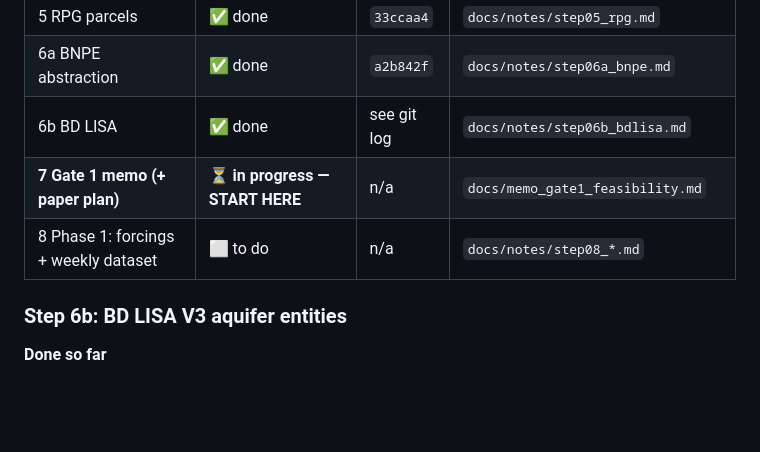
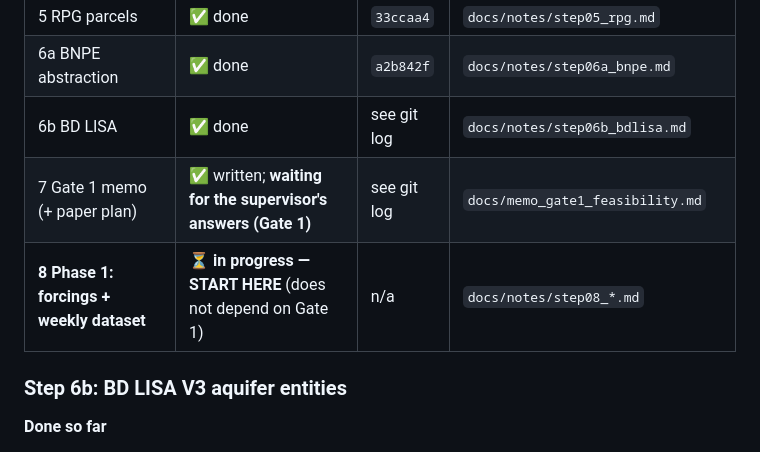
Before and after one commit to assil-bouzaine/Master_2026, a Markdown page: CLAUDE.md, the part around the change. Rendered like a GitHub page; blank space fills up the shorter version.

```diff
--- a/CLAUDE.md
+++ b/CLAUDE.md
@@ -292,8 +292,8 @@ on them, so it may start while the memo is out.
 | 5 RPG parcels | ✅ done | `33ccaa4` | `docs/notes/step05_rpg.md` |
 | 6a BNPE abstraction | ✅ done | `a2b842f` | `docs/notes/step06a_bnpe.md` |
 | 6b BD LISA | ✅ done | see git log | `docs/notes/step06b_bdlisa.md` |
-| **7 Gate 1 memo (+ paper plan)** | **⏳ in progress — START HERE** | n/a | `docs/memo_gate1_feasibility.md` |
-| 8 Phase 1: forcings + weekly dataset | ⬜ to do | n/a | `docs/notes/step08_*.md` |
+| 7 Gate 1 memo (+ paper plan) | ✅ written; **waiting for the supervisor's answers (Gate 1)** | see git log | `docs/memo_gate1_feasibility.md` |
+| **8 Phase 1: forcings + weekly dataset** | **⏳ in progress — START HERE** (does not depend on Gate 1) | n/a | `docs/notes/step08_*.md` |
 
 ### Step 6b: BD LISA V3 aquifer entities
 
```
Also changed, not shown: docs/memo_gate1_feasibility.md (added, +158 -0 lines).
